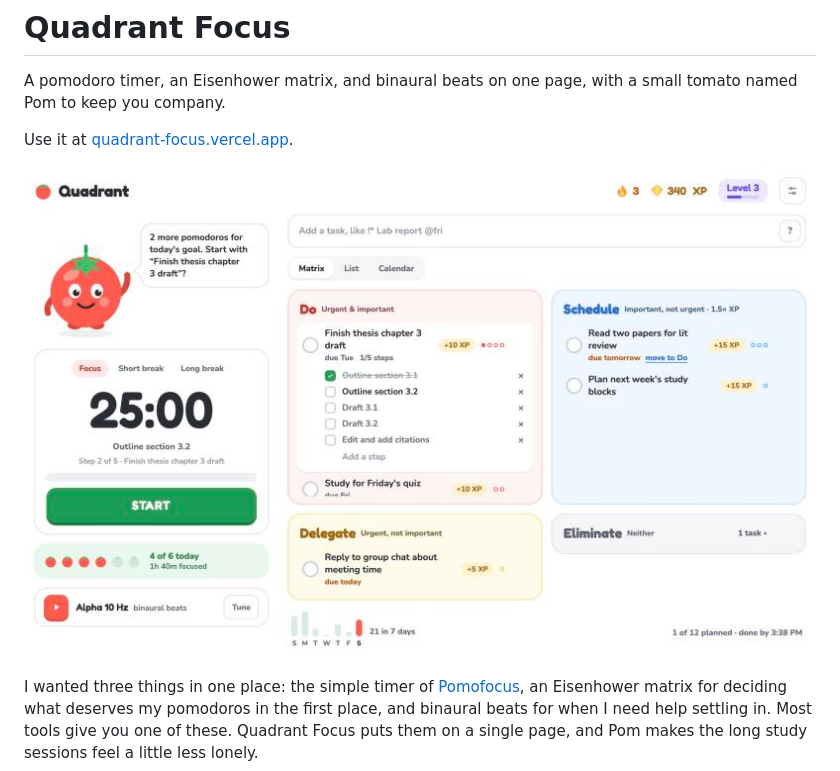
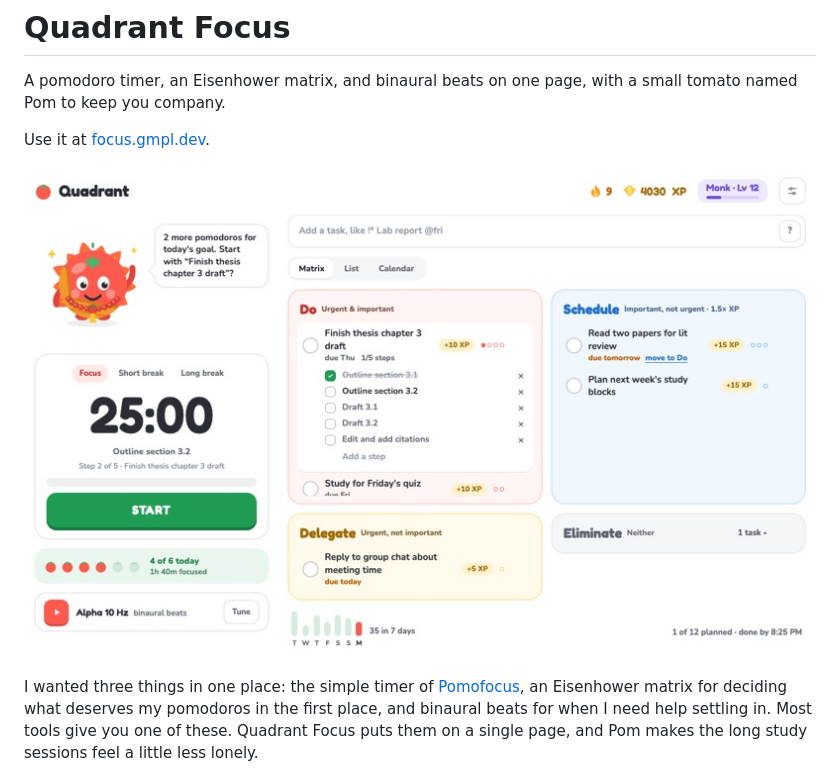
Before and after one commit to Gabriel-Labariento/quadrant-focus, a Markdown page: README.md, the part around one of its changes. Rendered like a GitHub page; pictures changed too: docs/screenshot.jpg.

Commit message:
Move to focus.gmpl.dev and retake the README screenshot with Pom as a monk

```diff
--- a/README.md
+++ b/README.md
@@ -2,5 +2,5 @@
 
 A pomodoro timer, an Eisenhower matrix, and binaural beats on one page, with a small tomato named Pom to keep you company.
 
-Use it at [quadrant-focus.vercel.app](https://quadrant-focus.vercel.app).
+Use it at [focus.gmpl.dev](https://focus.gmpl.dev).
 
```
Also changed, not shown: other parts of README.md (+1 -1 lines), 2 other files.
